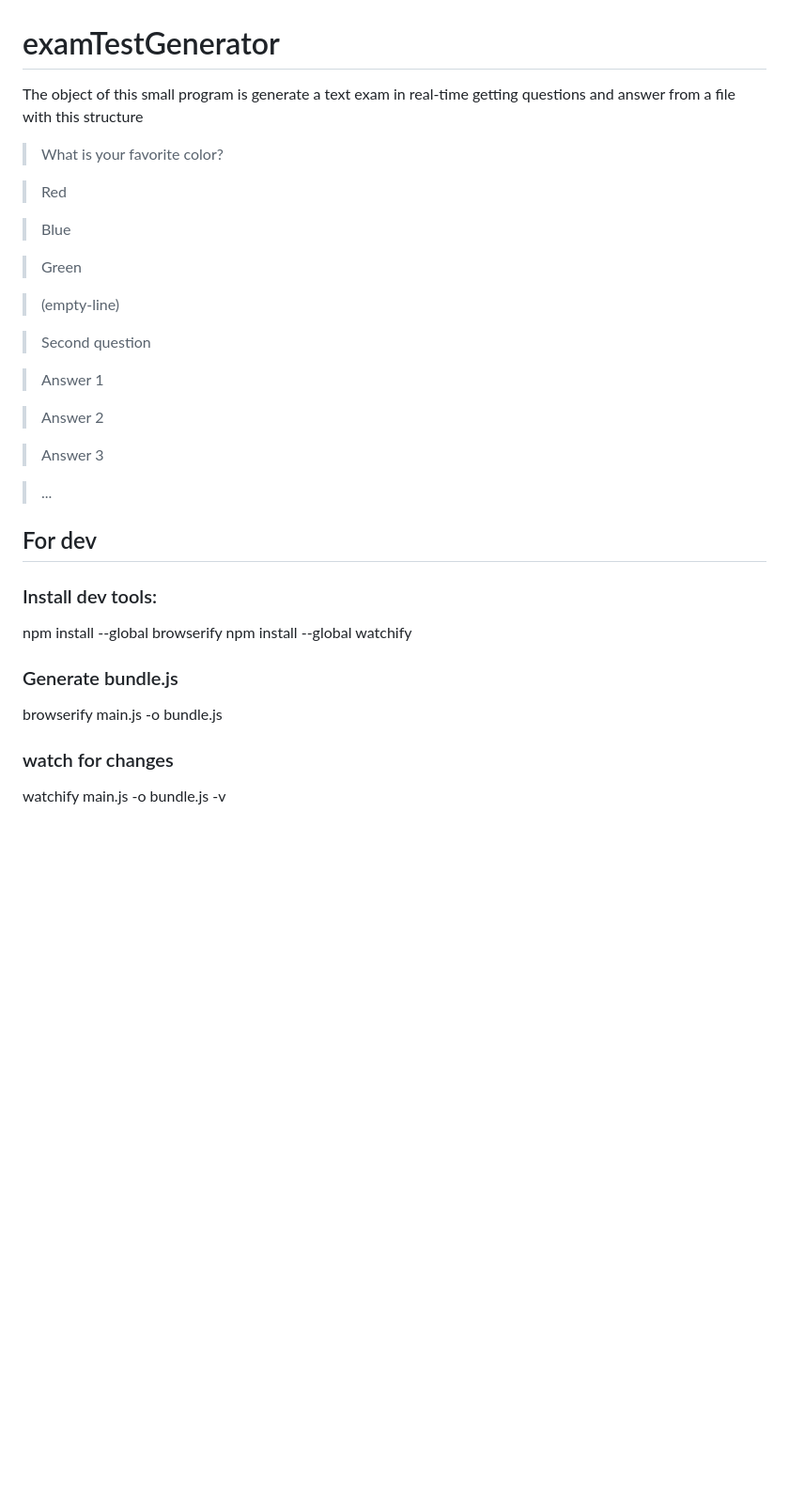
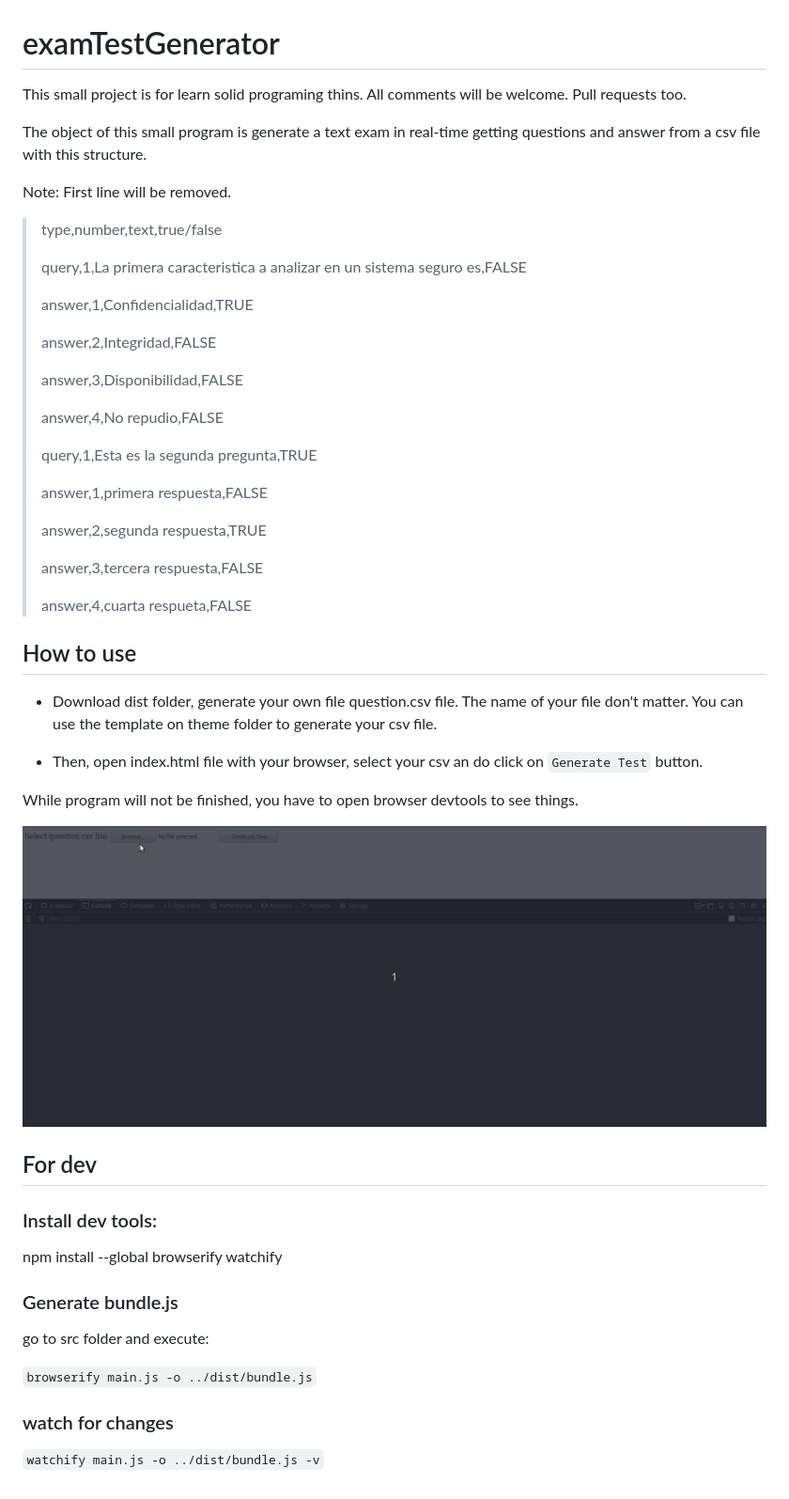
Before and after one commit to athos54/examsTestGenerator, a Markdown page: README.md, the part around the change. Shown: that part at 94% size. Drawn GitHub-style; pictures changed too: how-to-use.gif (added); blank space fills up the shorter version.

```diff
--- a/README.md
+++ b/README.md
@@ -1,35 +1,54 @@
 # examTestGenerator
 
-The object of this small program is generate a text exam in real-time getting questions and answer from a file with this structure
+This small project is for learn solid programing thins. All comments will be welcome. Pull requests too.
 
-> What is your favorite color?
+The object of this small program is generate a text exam in real-time getting questions and answer from a csv file with this structure.
 
-> Red
+Note: First line will be removed.
 
-> Blue
+> type,number,text,true/false
+>
+> query,1,La primera caracteristica a analizar en un sistema seguro es,FALSE
+>
+> answer,1,Confidencialidad,TRUE
+>
+> answer,2,Integridad,FALSE
+>
+> answer,3,Disponibilidad,FALSE
+>
+> answer,4,No repudio,FALSE
+>
+> query,1,Esta es la segunda pregunta,TRUE
+>
+> answer,1,primera respuesta,FALSE
+>
+> answer,2,segunda respuesta,TRUE
+>
+> answer,3,tercera respuesta,FALSE
+>
+> answer,4,cuarta respueta,FALSE
 
-> Green
+## How to use
 
-> (empty-line)
+* Download dist folder, generate your own file question.csv file. The name of your file don't matter. You can use the template on theme folder to generate your csv file.
 
-> Second question
+* Then, open index.html file with your browser, select your csv an do click on `Generate Test` button.
 
-> Answer 1
+While program will not be finished, you have to open browser devtools to see things.
 
-> Answer 2
+![how-to-use](how-to-use.gif)
 
-> Answer 3
-
-> ...
 
 ## For dev
 
 ### Install dev tools:
-npm install --global browserify
-npm install --global watchify
+npm install --global browserify watchify
 
 ### Generate bundle.js
-browserify main.js -o bundle.js
+go to src folder and execute:
+
+
+`browserify main.js -o ../dist/bundle.js`
 
 ### watch for changes
-watchify main.js -o bundle.js -v
+`watchify main.js -o ../dist/bundle.js -v`
```
Also changed, not shown: 9 other files.
